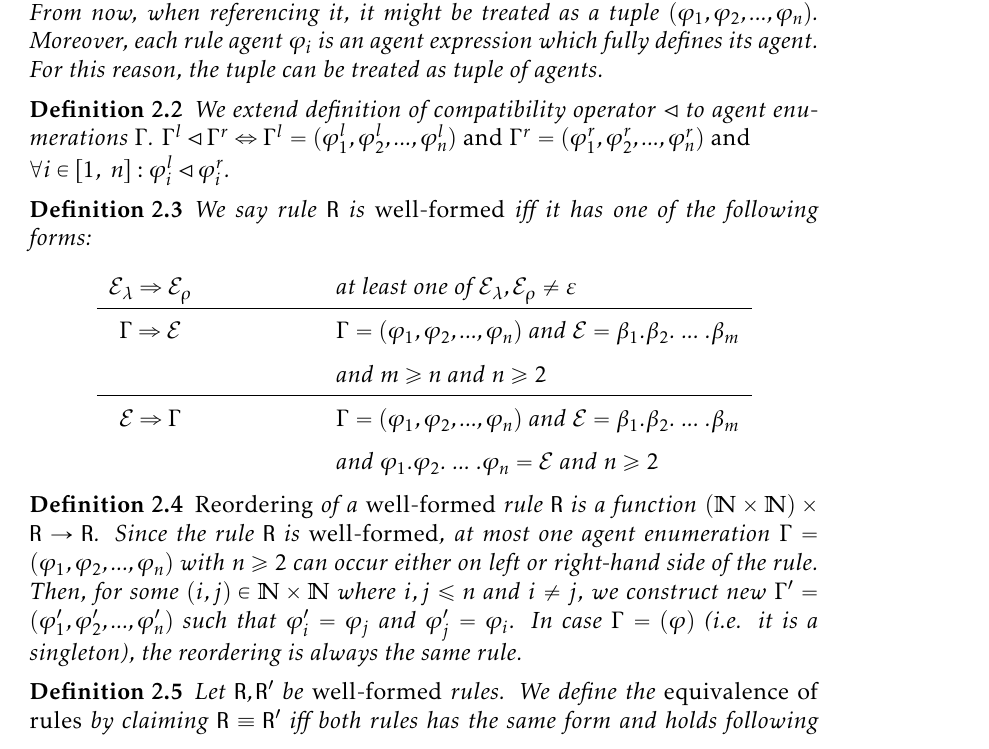
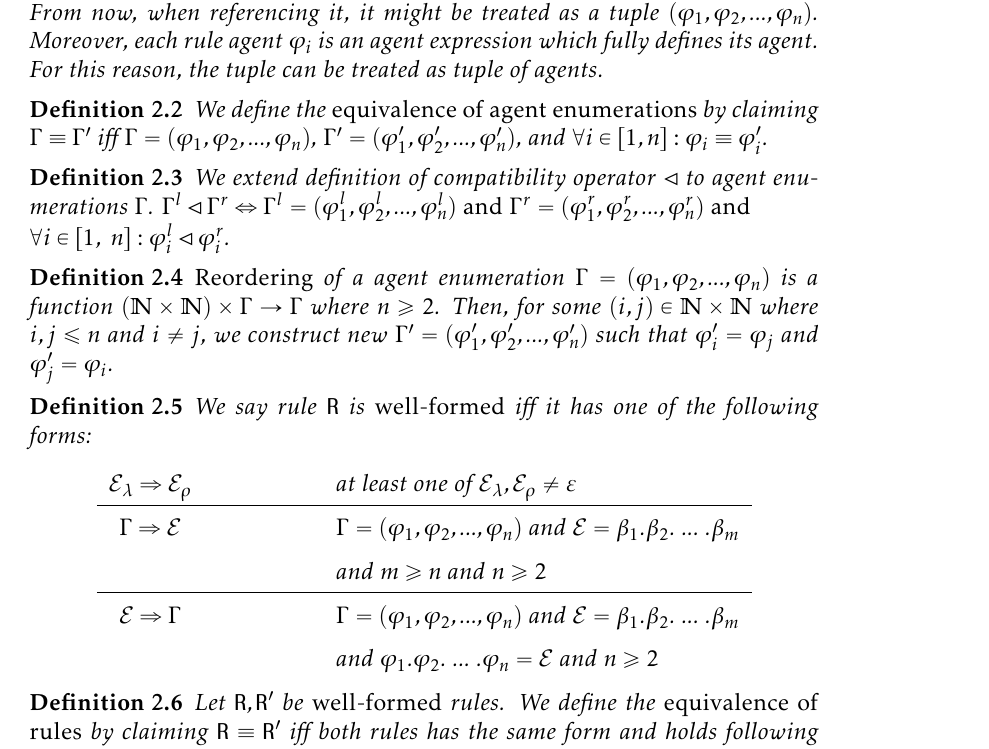
Before and after one commit to sybila/BCSgen, a LaTeX document (Syntax and Semantics/definition.tex): part of page 5 of 9, cut so that both start at the same text. Compiled offline with pdfLaTeX.

Commit message:
Defined reordering and equiv for agent enumerations

```diff
--- a/Syntax and Semantics/definition.tex
+++ b/Syntax and Semantics/definition.tex
@@ -240,7 +240,15 @@ Agent enumeration $\Gamma$ is an expression of form $\varphi_1 + \varphi_2 + ...
 \end{notation}
 
 \begin{defn}
+We define the \emph{equivalence of agent enumerations} by claiming $\Gamma \equiv \Gamma'$ iff $\Gamma = (\varphi_1, \varphi_2, ..., \varphi_n)$, $\Gamma' = (\varphi'_1, \varphi'_2, ..., \varphi'_n)$, and $\forall i \in [1, n]: \varphi_i \equiv \varphi'_i$.
+\end{defn}
+
+\begin{defn}
 We extend definition of compatibility operator $\lhd$ to agent enumerations $\Gamma$. $\Gamma^{l} \lhd \Gamma^{r} \Leftrightarrow \Gamma^{l} = (\varphi^{l}_1, \varphi^{l}_2, ..., \varphi^{l}_n)$ \emph{and} $\Gamma^{r} = (\varphi^{r}_1, \varphi^{r}_2, ..., \varphi^{r}_n)$ \emph{and} $\\ \forall i \in [1,~n] : \varphi^{l}_i \lhd \varphi^{r}_i $.
+\end{defn}
+
+\begin{defn}
+\emph{Reordering} of a agent enumeration $\Gamma = (\varphi_1, \varphi_2, ..., \varphi_n)$ is a function $(\mathbb{N} \times \mathbb{N}) \times \Gamma \rightarrow \Gamma$ where $n \geq 2$. Then, for some $(i, j) \in \mathbb{N} \times \mathbb{N}$ where $ i,j \leq n $ and $ i \neq j $, we construct new $\Gamma' = (\varphi'_1, \varphi'_2, ..., \varphi'_n)$ such that $\varphi'_i = \varphi_j$ and $\varphi'_j = \varphi_i$.
 \end{defn}
 
 \begin{defn} \label{well}
@@ -256,10 +264,6 @@ We say rule $\mathtt{R}$ is \emph{well-formed} iff it has one of the following f
 	 & and $ \varphi_1.\varphi_2.~...~.\varphi_n = \mathcal{E} $ and $n \geq 2$\\
 \end{tabular}
 \end{center}
-\end{defn}
-
-\begin{defn}
-\emph{Reordering} of a \emph{well-formed} rule $\mathtt{R}$ is a function $(\mathbb{N} \times \mathbb{N}) \times \mathtt{R} \rightarrow \mathtt{R}$. Since the rule $\mathtt{R}$ is \emph{well-formed}, at most one agent enumeration $\Gamma = (\varphi_1, \varphi_2, ..., \varphi_n)$ with $n \geq 2$ can occur either on left or right-hand side of the rule. Then, for some $(i, j) \in \mathbb{N} \times \mathbb{N}$ where $ i,j \leq n $ and $ i \neq j $, we construct new $\Gamma' = (\varphi'_1, \varphi'_2, ..., \varphi'_n)$ such that $\varphi'_i = \varphi_j$ and $\varphi'_j = \varphi_i$. In case $\Gamma = (\varphi)$ (i.e. it is a singleton), the reordering is always the same rule.
 \end{defn}
 
 \begin{defn}
```
